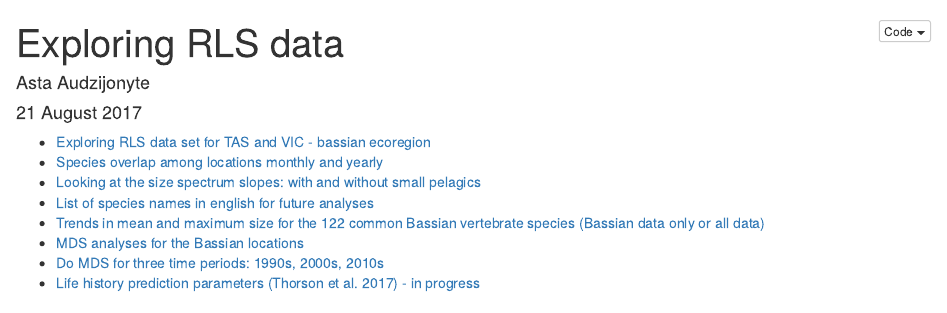
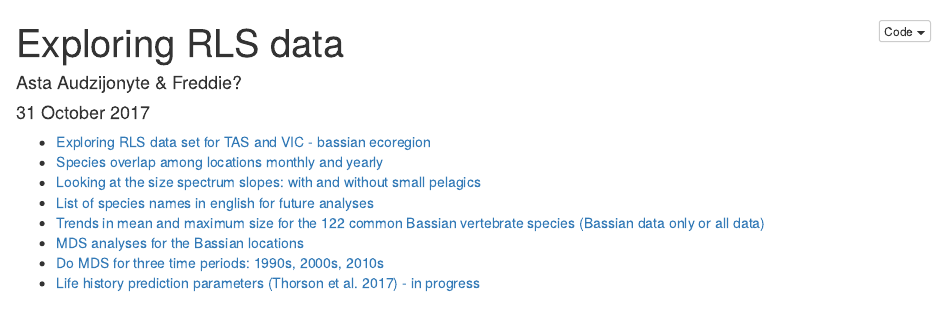
Before and after one commit to baldrech/RLSanalysis, an R Markdown document (RLSexplore.Rmd): the page in a window 1100 px wide, from its top. Rendered offline with R 4.5, knitr and Pandoc, with nearby package versions; some code elsewhere in the file could not run offline.

Commit message:
Main code

```diff
--- a/RLSexplore.Rmd
+++ b/RLSexplore.Rmd
@@ -1,7 +1,7 @@
 ---
 title: "Exploring RLS data"
-author: "Asta Audzijonyte"
-date: "21 August 2017"
+author: "Asta Audzijonyte & Freddie?"
+date: "31 October 2017"
 output:
   html_document:
     code_folding: show
```
